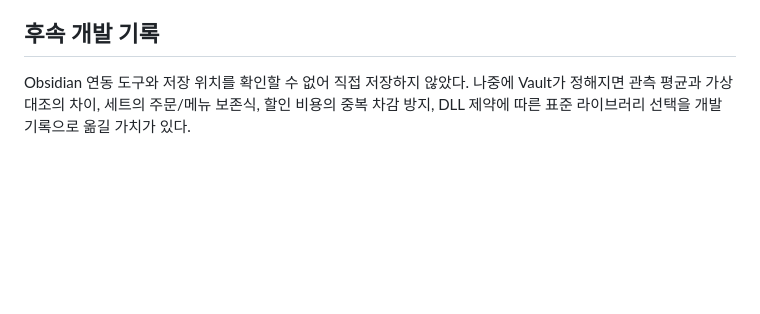
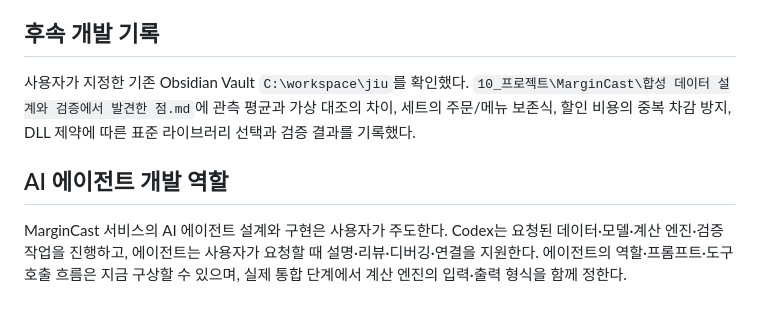
Before and after one commit to pz1u/margin-cast, a Markdown page: docs/synthetic-data.md, the part around the change. GitHub-like rendering; blank space fills up the shorter version.

Commit message:
docs: 옵시디언 기록 위치와 사용자 주도 에이전트 개발 역할 명시

```diff
--- a/docs/synthetic-data.md
+++ b/docs/synthetic-data.md
@@ -200,6 +200,15 @@ Poisson 역누적분포 구현은 표본 평균/분산과 단조 결합을 테
 
 ## 후속 개발 기록
 
-Obsidian 연동 도구와 저장 위치를 확인할 수 없어 직접 저장하지 않았다.
-나중에 Vault가 정해지면 관측 평균과 가상 대조의 차이, 세트의 주문/메뉴 보존식,
-할인 비용의 중복 차감 방지, DLL 제약에 따른 표준 라이브러리 선택을 개발 기록으로 옮길 가치가 있다.
+사용자가 지정한 기존 Obsidian Vault `C:\workspace\jiu`를 확인했다.
+`10_프로젝트\MarginCast\합성 데이터 설계와 검증에서 발견한 점.md`에
+관측 평균과 가상 대조의 차이, 세트의 주문/메뉴 보존식, 할인 비용의 중복 차감 방지,
+DLL 제약에 따른 표준 라이브러리 선택과 검증 결과를 기록했다.
+
+## AI 에이전트 개발 역할
+
+MarginCast 서비스의 AI 에이전트 설계와 구현은 사용자가 주도한다.
+Codex는 요청된 데이터·모델·계산 엔진·검증 작업을 진행하고,
+에이전트는 사용자가 요청할 때 설명·리뷰·디버깅·연결을 지원한다.
+에이전트의 역할·프롬프트·도구 호출 흐름은 지금 구상할 수 있으며,
+실제 통합 단계에서 계산 엔진의 입력·출력 형식을 함께 정한다.
```
